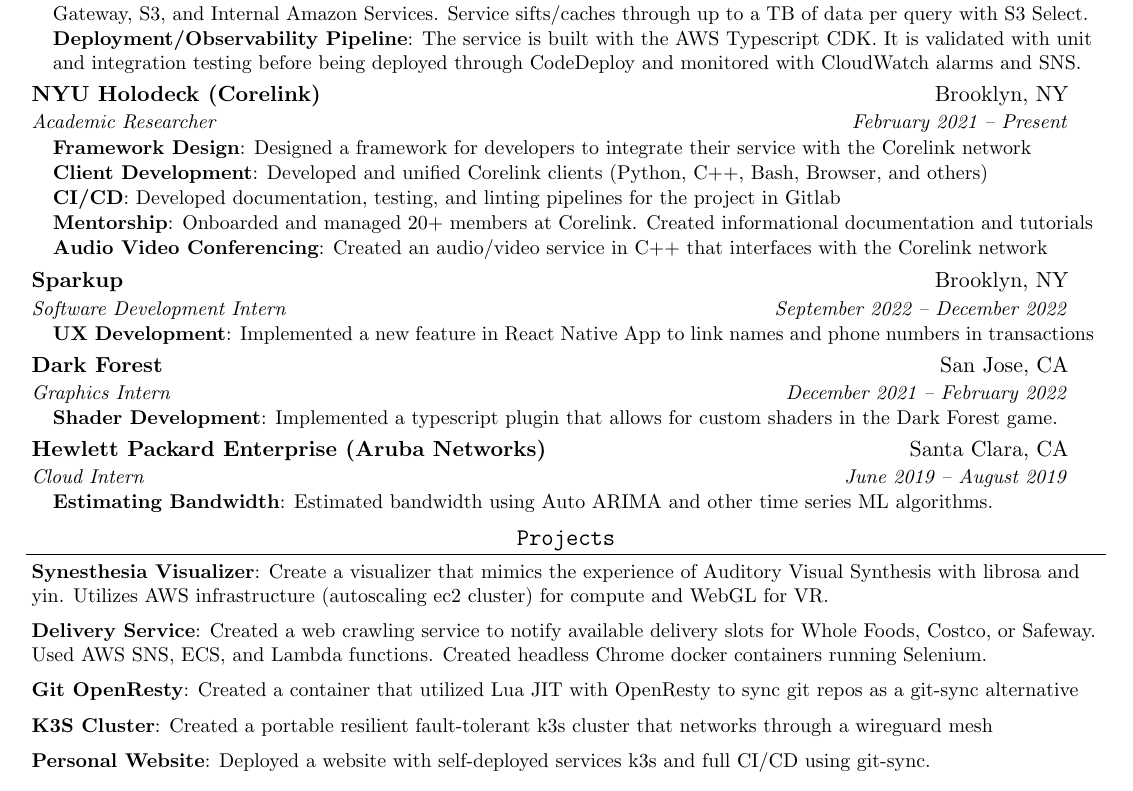
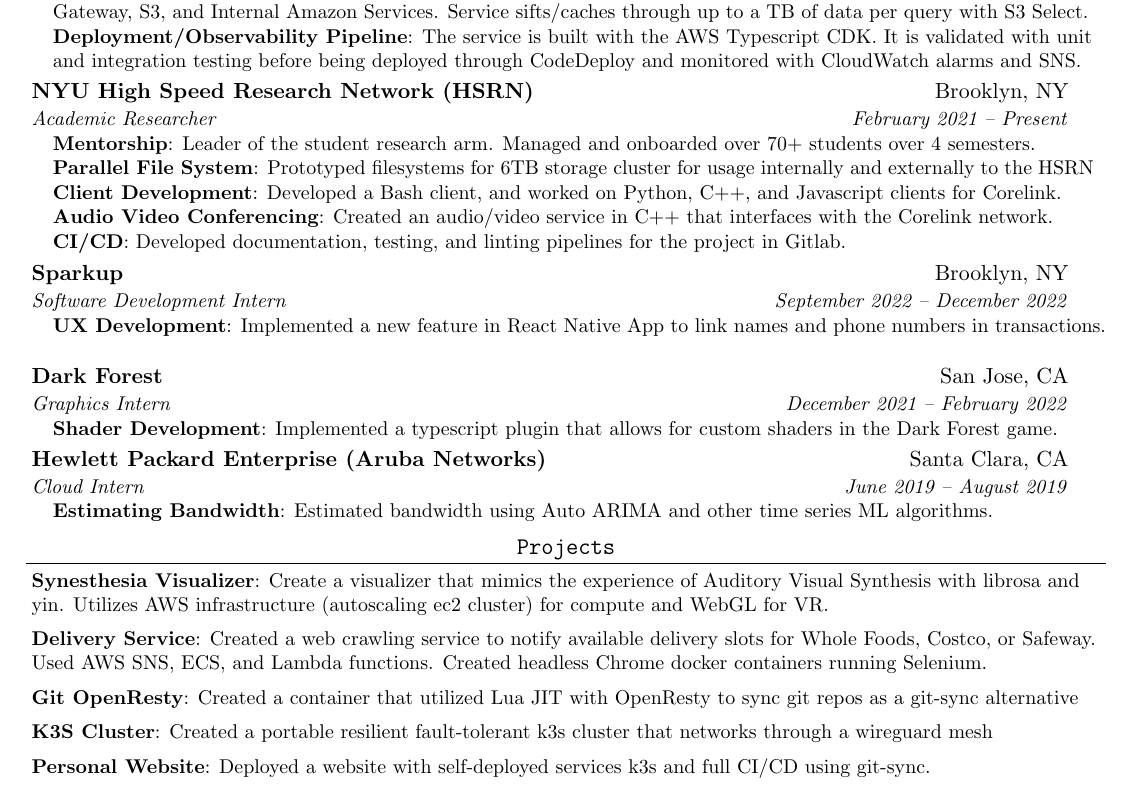
Before and after one commit to sachiniyer/resume, a LaTeX CV (resume.tex): part of the page, cut so that both start at the same text. Compiled offline with pdfLaTeX.

Commit message:
restrucuture corelink and add arima link

```diff
--- a/resume.tex
+++ b/resume.tex
@@ -118,23 +118,23 @@
 \resumeItem{Data Aggregation Service}
 {Created a full stack service to visualize last mile delivery data. Created a Typescript React frontend that calls an AWS API Gateway based backend implemented with Java Lambda Functions, API Gateway, S3, and Internal Amazon Services. Service sifts/caches through up to a TB of data per query with S3 Select.}
 \resumeItem{Deployment/Observability Pipeline}
-{The service is built with the AWS Typescript CDK.\@ It is validated with unit and integration testing before being deployed through CodeDeploy and monitored with CloudWatch alarms and SNS.}
+{The service is built with the AWS Typescript CDK. It is validated with unit and integration testing before being deployed through CodeDeploy and monitored with CloudWatch alarms and SNS.}
 \resumeItemListEnd
 
 \resumeSubheading
-{\href{https://corelink.hpc.nyu.edu}{NYU Holodeck (Corelink)}}{Brooklyn, NY}
+{\href{https://www.nyu.edu/life/information-technology/research-computing-services/research-data-and-tools/high-speed-research-network-hsrn.html}{NYU High Speed Research Network (HSRN)}}{Brooklyn, NY}
 {Academic Researcher}{February 2021 -- Present}
 \resumeItemListStart
-\resumeItem{Framework Design}
-{Designed a framework for developers to integrate their service with the Corelink network}
+\resumeItem{\href{https://engineering.nyu.edu/research-innovation/student-research/vertically-integrated-projects/vip-teams/nyu-holodeck-high-speed-research-network}{Mentorship}}
+{Leader of the student research arm. Managed and onboarded over 70+ students over 4 semesters.}
+\resumeItem{\href{https://dev.hsrn.nyu.edu/hsrn-projects/mediastorage/}{Parallel File System}}
+{Prototyped filesystems for 6TB storage cluster for usage internally and externally to the HSRN}
 \resumeItem{\href{https://dev.hpc.nyu.edu/corelink/corelink-client/}{Client Development}}
-{Developed and unified Corelink clients (Python, C++, Bash, Browser, and others)}
+{Developed a Bash client, and worked on Python, C++, and Javascript clients for \href{https://corelink.hsrn.nyu.edu/}{Corelink}.}
+\resumeItem{\href{https://dev.hpc.nyu.edu/corelink/corelink-examples}{Audio Video Conferencing}}
+{Created an audio/video service in C++ that interfaces with the \href{https://corelink.hsrn.nyu.edu/}{Corelink} network.}
 \resumeItem{\href{https://dev.hpc.nyu.edu/corelink/corelink-documentation/-/pipelines}{CI/CD}}
-{Developed documentation, testing, and linting pipelines for the project in Gitlab}
-\resumeItem{\href{https://vip.hsrn.nyu.edu/}{Mentorship}}
-{Onboarded and managed 20+ members at Corelink. Created informational documentation and tutorials}
-\resumeItem{\href{https://dev.hpc.nyu.edu/corelink/corelink-examples}{Audio Video Conferencing}}
-{Created an audio/video service in C++ that interfaces with the Corelink network}
+{Developed documentation, testing, and linting pipelines for the project in \href{https://dev.hsrn.nyu.edu/}{Gitlab}.}
 \resumeItemListEnd
 
 \resumeSubheading
@@ -142,7 +142,7 @@
 {Software Development Intern}{September 2022 -- December 2022}
 \resumeItemListStart
 \resumeItem{\href{https://play.google.com/store/apps/details?id=com.sparkup}{UX Development}}
-{Implemented a new feature in React Native App to link names and phone numbers in transactions}
+{Implemented a new feature in React Native App to link names and phone numbers in transactions.}
 \resumeItemListEnd
 
 \resumeSubheading
```
Also changed, not shown: resume.pdf, resume.tex (2 more changed lines).
